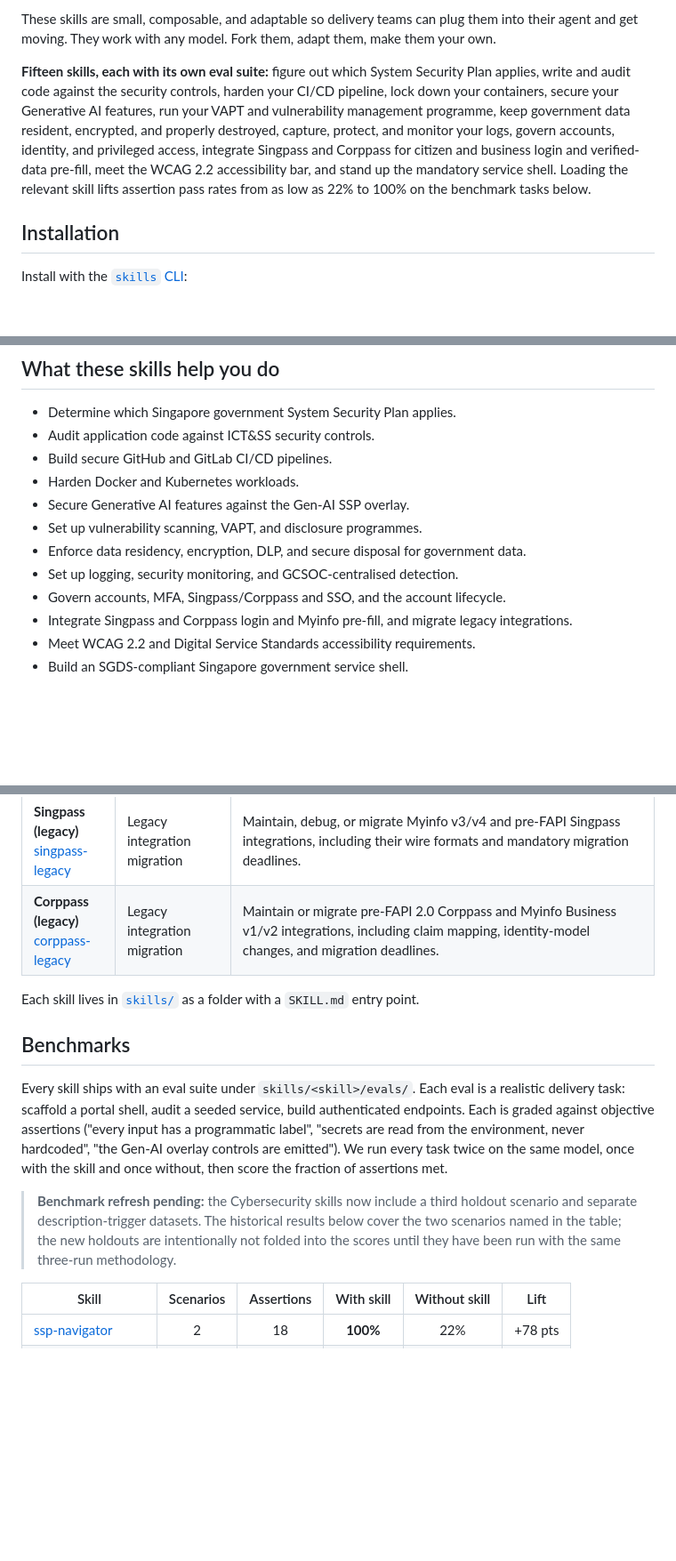
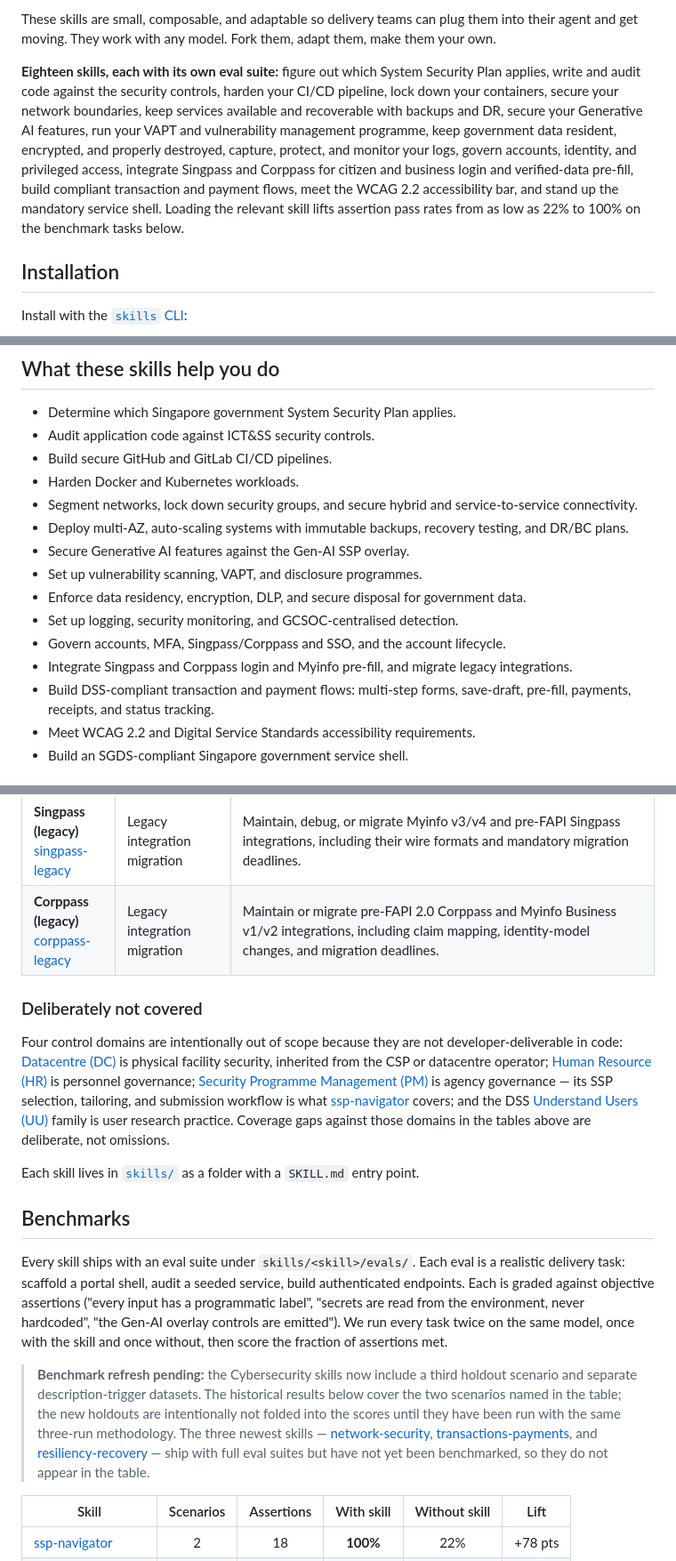
Before and after one commit to kyleoliveiro/sg-gov-skills, a Markdown page: README.md, 3 parts joined by grey strips. Shown at 89% size. GitHub-like rendering; blank space fills up the shorter version.

Commit message:
docs: update README for 18 skills and note deliberately uncovered domains
Raises the skill count and capability lists for network-security,
transactions-payments, and resiliency-recovery; adds a "Deliberately
not covered" note explaining that DC (physical/CSP-inherited), HR
(personnel governance), PM (agency governance; SSP workflow lives in
ssp-navigator), and DSS UU (user research) are out of scope because
they are not developer-deliverable in code; and marks the three new
skills as not yet benchmarked.

Co-Authored-By: Claude Opus 4.8 (1M context) <noreply@anthropic.com>
Claude-Session: https://claude.ai/code/session_015RwjGNHG7fR6AN1SG72vp9

```diff
--- a/README.md
+++ b/README.md
@@ -10,7 +10,7 @@ Delivering software inside government is its own discipline. The ICT&SS Policy R
 
 These skills are small, composable, and adaptable so delivery teams can plug them into their agent and get moving. They work with any model. Fork them, adapt them, make them your own.
 
-**Fifteen skills, each with its own eval suite:** figure out which System Security Plan applies, write and audit code against the security controls, harden your CI/CD pipeline, lock down your containers, secure your Generative AI features, run your VAPT and vulnerability management programme, keep government data resident, encrypted, and properly destroyed, capture, protect, and monitor your logs, govern accounts, identity, and privileged access, integrate Singpass and Corppass for citizen and business login and verified-data pre-fill, meet the WCAG 2.2 accessibility bar, and stand up the mandatory service shell. Loading the relevant skill lifts assertion pass rates from as low as 22% to 100% on the benchmark tasks below.
+**Eighteen skills, each with its own eval suite:** figure out which System Security Plan applies, write and audit code against the security controls, harden your CI/CD pipeline, lock down your containers, secure your network boundaries, keep services available and recoverable with backups and DR, secure your Generative AI features, run your VAPT and vulnerability management programme, keep government data resident, encrypted, and properly destroyed, capture, protect, and monitor your logs, govern accounts, identity, and privileged access, integrate Singpass and Corppass for citizen and business login and verified-data pre-fill, build compliant transaction and payment flows, meet the WCAG 2.2 accessibility bar, and stand up the mandatory service shell. Loading the relevant skill lifts assertion pass rates from as low as 22% to 100% on the benchmark tasks below.
 
 ## Installation
 
@@ -37,12 +37,15 @@ Running the first command interactively presents the skills under the same four
 - Audit application code against ICT&SS security controls.
 - Build secure GitHub and GitLab CI/CD pipelines.
 - Harden Docker and Kubernetes workloads.
+- Segment networks, lock down security groups, and secure hybrid and service-to-service connectivity.
+- Deploy multi-AZ, auto-scaling systems with immutable backups, recovery testing, and DR/BC plans.
 - Secure Generative AI features against the Gen-AI SSP overlay.
 - Set up vulnerability scanning, VAPT, and disclosure programmes.
 - Enforce data residency, encryption, DLP, and secure disposal for government data.
 - Set up logging, security monitoring, and GCSOC-centralised detection.
 - Govern accounts, MFA, Singpass/Corppass and SSO, and the account lifecycle.
 - Integrate Singpass and Corppass login and Myinfo pre-fill, and migrate legacy integrations.
+- Build DSS-compliant transaction and payment flows: multi-step forms, save-draft, pre-fill, payments, receipts, and status tracking.
 - Meet WCAG 2.2 and Digital Service Standards accessibility requirements.
 - Build an SGDS-compliant Singapore government service shell.
 
@@ -94,13 +97,17 @@ These skills cover Singpass, Myinfo, and Corppass integration and migration. The
 | **Singpass (legacy)**<br>[singpass-legacy](skills/singpass-legacy/) | Legacy integration migration | Maintain, debug, or migrate Myinfo v3/v4 and pre-FAPI Singpass integrations, including their wire formats and mandatory migration deadlines. |
 | **Corppass (legacy)**<br>[corppass-legacy](skills/corppass-legacy/) | Legacy integration migration | Maintain or migrate pre-FAPI 2.0 Corppass and Myinfo Business v1/v2 integrations, including claim mapping, identity-model changes, and migration deadlines. |
 
+### Deliberately not covered
+
+Four control domains are intentionally out of scope because they are not developer-deliverable in code: [Datacentre (DC)](https://info.standards.tech.gov.sg/control-catalog/cybersecurity/dc/) is physical facility security, inherited from the CSP or datacentre operator; [Human Resource (HR)](https://info.standards.tech.gov.sg/control-catalog/cybersecurity/hr/) is personnel governance; [Security Programme Management (PM)](https://info.standards.tech.gov.sg/control-catalog/cybersecurity/pm/) is agency governance — its SSP selection, tailoring, and submission workflow is what [ssp-navigator](skills/ssp-navigator/) covers; and the DSS [Understand Users (UU)](https://info.standards.tech.gov.sg/control-catalog/dss/uu/) family is user research practice. Coverage gaps against those domains in the tables above are deliberate, not omissions.
+
 Each skill lives in [`skills/`](skills/) as a folder with a `SKILL.md` entry point.
 
 ## Benchmarks
 
 Every skill ships with an eval suite under `skills/<skill>/evals/`. Each eval is a realistic delivery task: scaffold a portal shell, audit a seeded service, build authenticated endpoints. Each is graded against objective assertions ("every input has a programmatic label", "secrets are read from the environment, never hardcoded", "the Gen-AI overlay controls are emitted"). We run every task twice on the same model, once with the skill and once without, then score the fraction of assertions met.
 
-> **Benchmark refresh pending:** the Cybersecurity skills now include a third holdout scenario and separate description-trigger datasets. The historical results below cover the two scenarios named in the table; the new holdouts are intentionally not folded into the scores until they have been run with the same three-run methodology.
+> **Benchmark refresh pending:** the Cybersecurity skills now include a third holdout scenario and separate description-trigger datasets. The historical results below cover the two scenarios named in the table; the new holdouts are intentionally not folded into the scores until they have been run with the same three-run methodology. The three newest skills — [network-security](skills/network-security/), [transactions-payments](skills/transactions-payments/), and [resiliency-recovery](skills/resiliency-recovery/) — ship with full eval suites but have not yet been benchmarked, so they do not appear in the table.
 
 | Skill | Scenarios | Assertions | With skill | Without skill | Lift |
 | ----- | :-------: | :--------: | :--------: | :-----------: | :--: |
```
